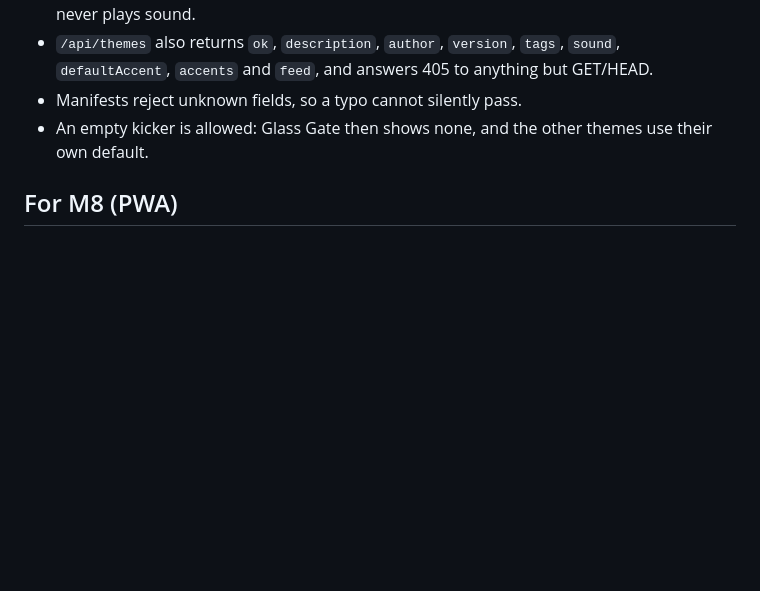
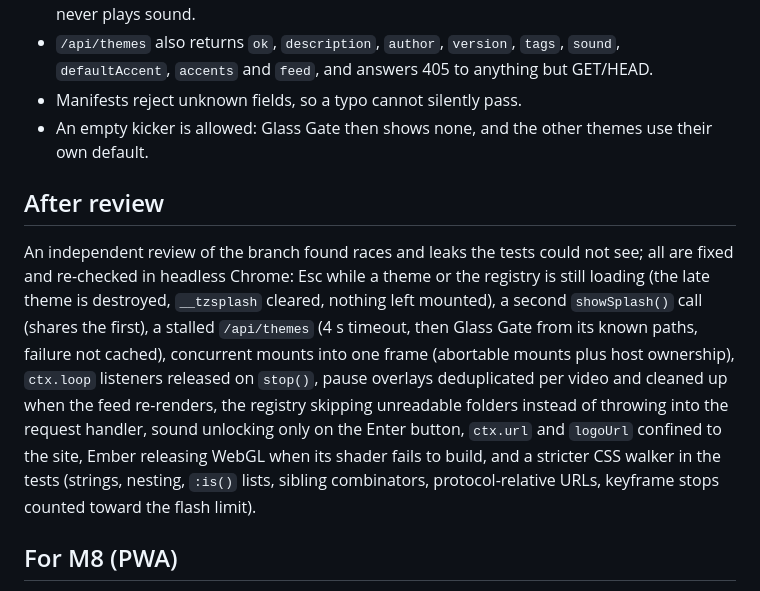
Before and after one commit to SmartSolutionsHQ/KidTube, a Markdown page: docs/plan/M3-notes.md, the part around the change. GitHub-like rendering; blank space fills up the shorter version.

Commit message:
Document the loader's review fixes
Co-Authored-By: Claude Opus 5.5 <noreply@anthropic.com>

```diff
--- a/docs/plan/M3-notes.md
+++ b/docs/plan/M3-notes.md
@@ -67,6 +67,19 @@ it in. The theme contract for theme makers is `docs/THEMES.md`.
 - Manifests reject unknown fields, so a typo cannot silently pass.
 - An empty kicker is allowed: Glass Gate then shows none, and the other themes use their own default.
 
+## After review
+
+An independent review of the branch found races and leaks the tests could not see; all are fixed and
+re-checked in headless Chrome: Esc while a theme or the registry is still loading (the late theme is
+destroyed, `__tzsplash` cleared, nothing left mounted), a second `showSplash()` call (shares the first),
+a stalled `/api/themes` (4 s timeout, then Glass Gate from its known paths, failure not cached),
+concurrent mounts into one frame (abortable mounts plus host ownership), `ctx.loop` listeners released
+on `stop()`, pause overlays deduplicated per video and cleaned up when the feed re-renders, the
+registry skipping unreadable folders instead of throwing into the request handler, sound unlocking only
+on the Enter button, `ctx.url` and `logoUrl` confined to the site, Ember releasing WebGL when its
+shader fails to build, and a stricter CSS walker in the tests (strings, nesting, `:is()` lists,
+sibling combinators, protocol-relative URLs, keyframe stops counted toward the flash limit).
+
 ## For M8 (PWA)
 
 Theme CSS, JS and previews are fingerprinted (`?v=`), so the service worker can cache them
```
Also changed, not shown: docs/THEMES.md (+8 -6 lines).
